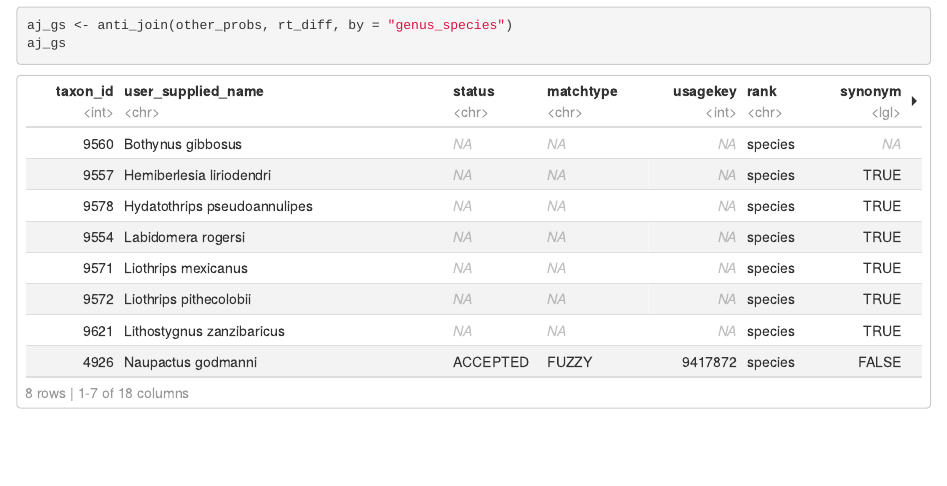
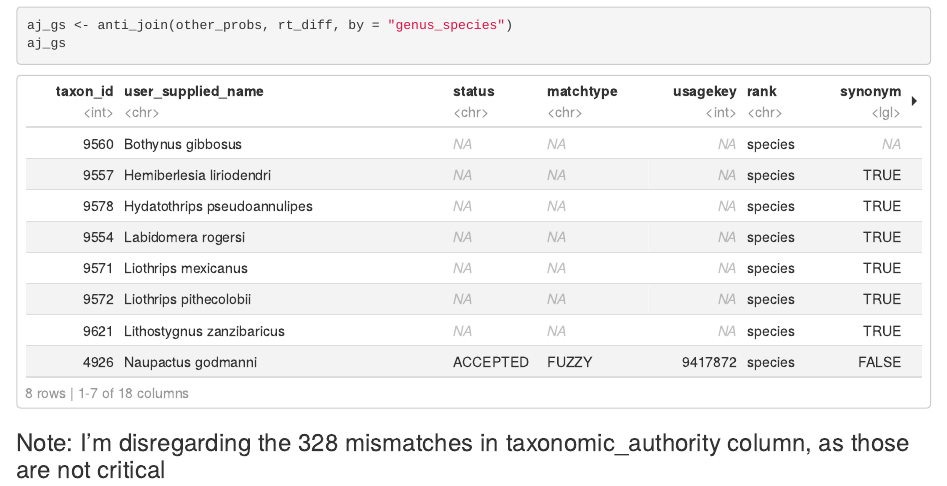
Before and after one commit to reblake/insect-invasions-cleaning, an R Markdown document (diff_files.Rmd): the page in a window 1100 px wide, from 5500 px down. The pictures show the output file diff_files.html that the author committed with the source, opened offline.

Commit message:
update comments

````diff
--- a/diff_files.Rmd
+++ b/diff_files.Rmd
@@ -128,3 +128,5 @@ anti_join(other_probs, rt_diff, by = "synonym")
 aj_gs <- anti_join(other_probs, rt_diff, by = "genus_species")
 aj_gs
 ```
+
+### Note: I'm disregarding the 328 mismatches in taxonomic_authority column, as those are not critical
````
Also changed, not shown: diff_files.html.
